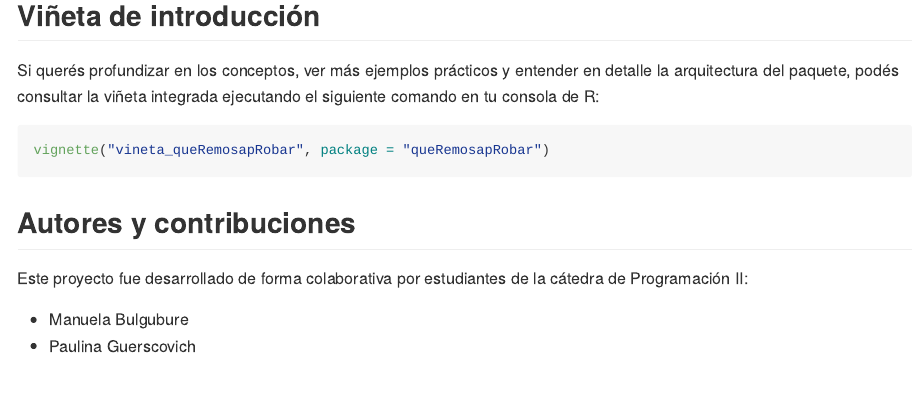
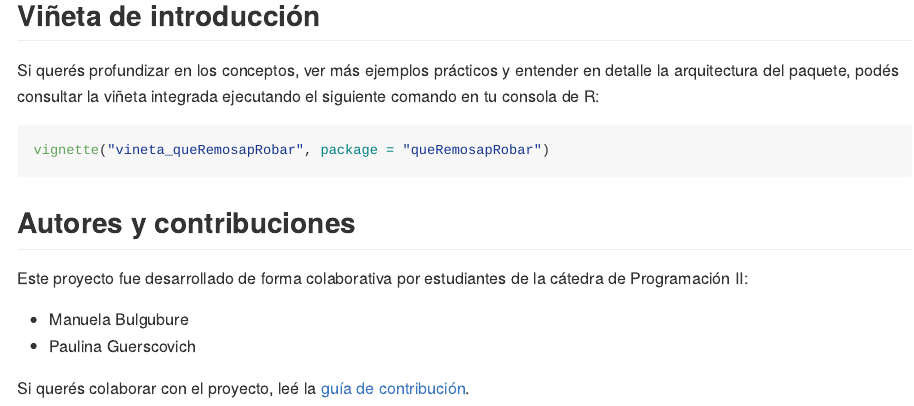
Before and after one commit to ManuelaBulgubure/queRemosapRobar, an R Markdown document (README.Rmd): the page in a window 1100 px wide, from 2660 px down. The pictures show the output file README.md that the author committed with the source, drawn offline in the style of GitHub; badge pictures from the web are left out.

Commit message:
agrega link a la guía de contribución en el README

```diff
--- a/README.Rmd
+++ b/README.Rmd
@@ -134,3 +134,6 @@ Este proyecto fue desarrollado de forma colaborativa por estudiantes de la cáte
 
 - Manuela Bulgubure
 - Paulina Guerscovich
+
+
+Si querés colaborar con el proyecto, leé la [guía de contribución](https://github.com/ManuelaBulgubure/queRemosapRobar/blob/master/.github/CONTRIBUTING.md).
```
Also changed, not shown: README.md.
